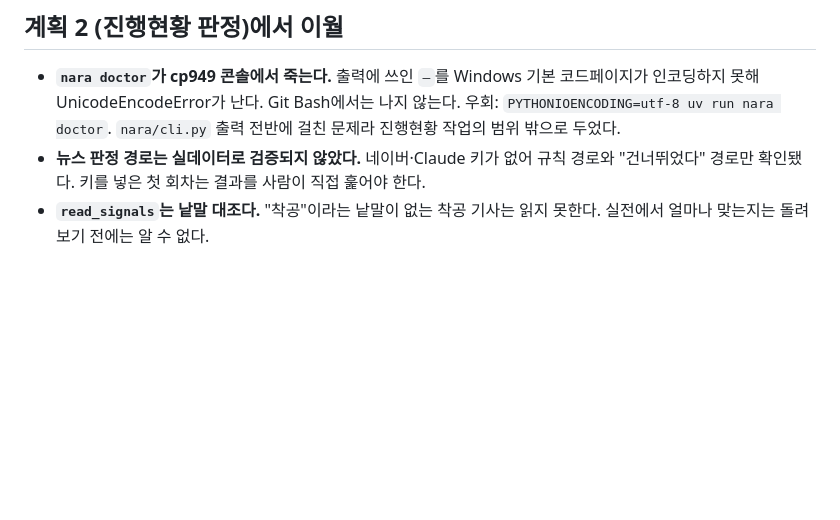
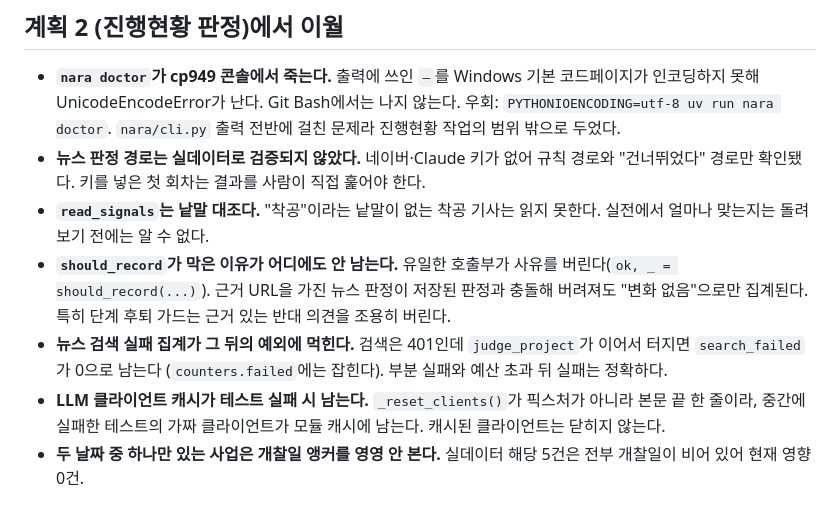
Before and after one commit to jlaw080-ops/Nara-project-renewal, a Markdown page: docs/known-issues.md, the part around the change. Rendered like a GitHub page; blank space fills up the shorter version.

Commit message:
docs: 재검토가 남긴 minor 네 건을 이월한다
Co-Authored-By: Claude Opus 5 <noreply@anthropic.com>

```diff
--- a/docs/known-issues.md
+++ b/docs/known-issues.md
@@ -65,3 +65,15 @@
   사람이 직접 훑어야 한다.
 - **`read_signals`는 낱말 대조다.** "착공"이라는 낱말이 없는 착공 기사는
   읽지 못한다. 실전에서 얼마나 맞는지는 돌려보기 전에는 알 수 없다.
+- **`should_record`가 막은 이유가 어디에도 안 남는다.** 유일한 호출부가
+  사유를 버린다(`ok, _ = should_record(...)`). 근거 URL을 가진 뉴스 판정이
+  저장된 판정과 충돌해 버려져도 "변화 없음"으로만 집계된다. 특히 단계
+  후퇴 가드는 근거 있는 반대 의견을 조용히 버린다.
+- **뉴스 검색 실패 집계가 그 뒤의 예외에 먹힌다.** 검색은 401인데
+  `judge_project`가 이어서 터지면 `search_failed`가 0으로 남는다
+  (`counters.failed`에는 잡힌다). 부분 실패와 예산 초과 뒤 실패는 정확하다.
+- **LLM 클라이언트 캐시가 테스트 실패 시 남는다.** `_reset_clients()`가
+  픽스처가 아니라 본문 끝 한 줄이라, 중간에 실패한 테스트의 가짜
+  클라이언트가 모듈 캐시에 남는다. 캐시된 클라이언트는 닫히지 않는다.
+- **두 날짜 중 하나만 있는 사업은 개찰일 앵커를 영영 안 본다.** 실데이터
+  해당 5건은 전부 개찰일이 비어 있어 현재 영향 0건.
```
